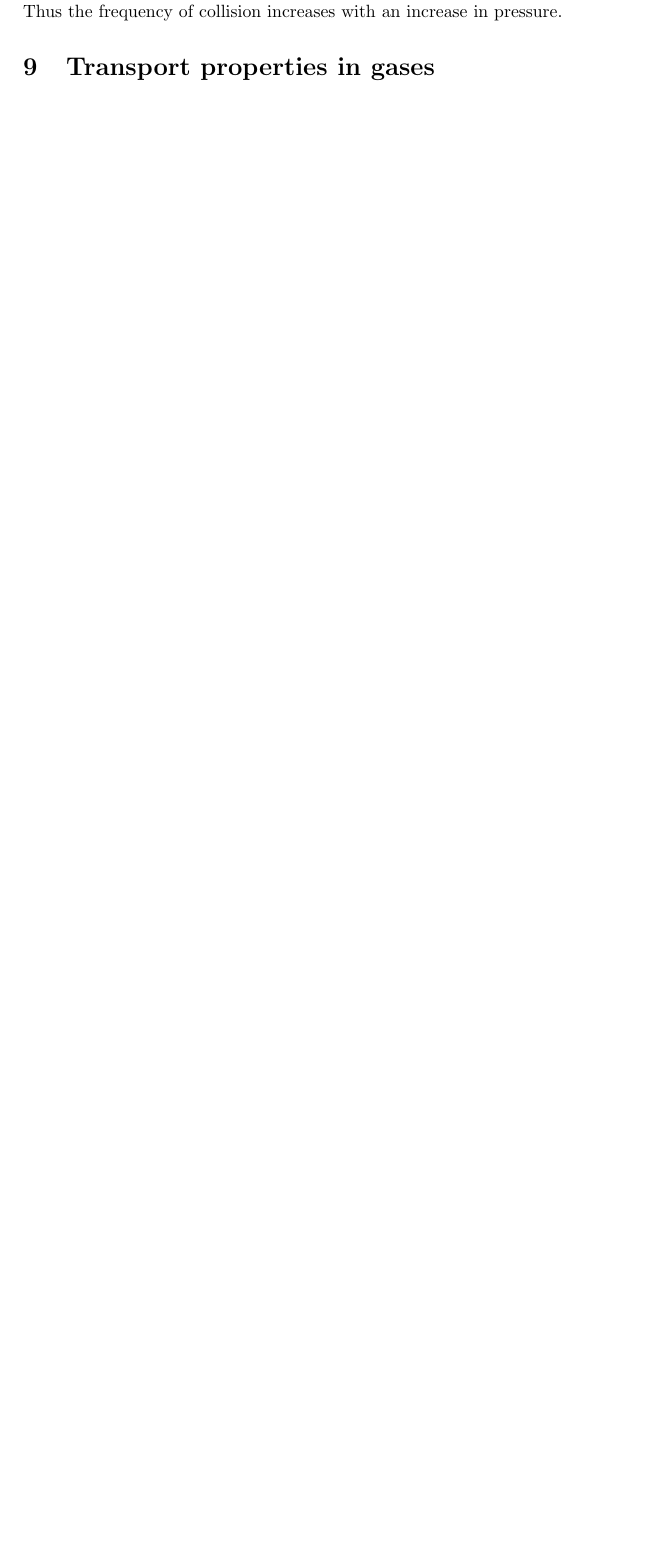
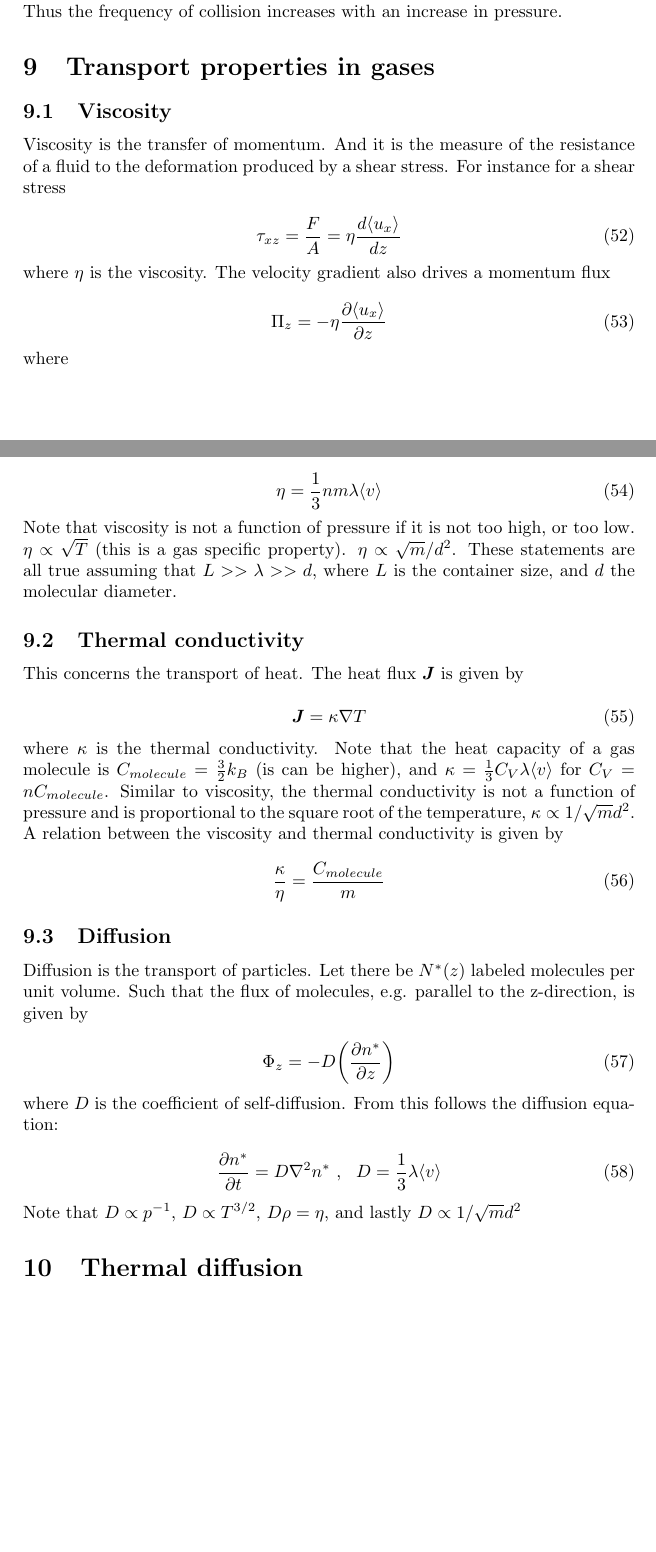
Before and after one commit to mickveldhuis/uni-notes, a LaTeX document (thermal physics/thermal.tex): part of page 10 of 10 before the commit and two parts of pages 10 and 11 of 11 after it, the two joined at a grey line, cut so that both start at the same text, the shorter picture padded with empty space. Compiled offline with pdfLaTeX.

Commit message:
Update thermal notes - add section on transport properties in gases

```diff
--- a/thermal physics/thermal.tex
+++ b/thermal physics/thermal.tex
@@ -431,4 +431,58 @@ Note that both $\tau$ and $\lambda$ decrease by increasing pressure at fixed tem
 
 \section{Transport properties in gases}
 
+\subsection{Viscosity}
+
+Viscosity is the transfer of momentum. And it is the measure of the resistance of a fluid to the deformation produced by a shear stress. For instance for a shear stress
+
+\begin{equation}
+	\tau_{xz}=\frac{F}{A}=\eta\frac{d\langle u_x\rangle}{dz}
+\end{equation}
+
+where $\eta$ is the viscosity. The velocity gradient also drives a momentum flux
+
+\begin{equation}
+	\Pi_z=-\eta\frac{\partial\langle u_x\rangle}{\partial z}
+\end{equation}
+
+where
+
+\begin{equation}
+	\eta = \frac{1}{3}nm\lambda\langle v\rangle
+\end{equation}
+
+Note that viscosity is not a function of pressure if it is not too high, or too low. $\eta\propto\sqrt{T}$ (this is a gas specific property). $\eta\propto \sqrt{m}/d^2$. These statements are all true assuming that $L>>\lambda>>d$, where $L$ is the container size, and $d$ the molecular diameter.
+
+\subsection{Thermal conductivity}
+
+This concerns the transport of heat. The heat flux $\bm{J}$ is given by
+
+\begin{equation}
+	\bm{J}=\kappa\nabla T
+\end{equation}
+
+where $\kappa$ is the thermal conductivity. Note that the heat capacity of a gas molecule is $C_{molecule}=\frac{3}{2}k_B$ (is can be higher), and $\kappa=\frac{1}{3}C_V\lambda\langle v\rangle$ for $C_V=nC_{molecule}$. Similar to viscosity, the thermal conductivity is not a function of pressure and is proportional to the square root of the temperature, $\kappa\propto1/\sqrt{m}d^2$. A relation between the viscosity and thermal conductivity is given by
+
+\begin{equation}
+	\frac{\kappa}{\eta}=\frac{C_{molecule}}{m}
+\end{equation}
+
+\subsection{Diffusion}
+
+Diffusion is the transport of particles. Let there be $N^*(z)$ labeled molecules per unit volume. Such that the flux of molecules, e.g. parallel to the z-direction, is given by
+
+\begin{equation}
+	\Phi_z=-D\bigg(\frac{\partial n^*}{\partial z}\bigg)
+\end{equation}
+
+where $D$ is the coefficient of self-diffusion. From this follows the diffusion equation:
+
+\begin{equation}
+	\frac{\partial n^*}{\partial t}=D\nabla^2n^*\ ,\ \ D=\frac{1}{3}\lambda\langle v\rangle
+\end{equation}
+
+Note that $D\propto p^{-1}$, $D\propto T^{3/2}$, $D\rho=\eta$, and lastly $D\propto 1/\sqrt{m}d^2$
+
+\section{Thermal diffusion}
+
 \end{document}
```
Also changed, not shown: thermal physics/thermal.pdf.
